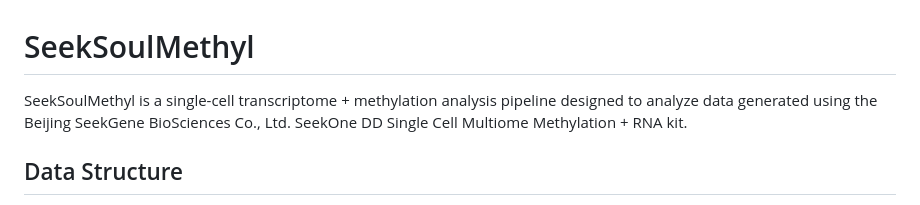
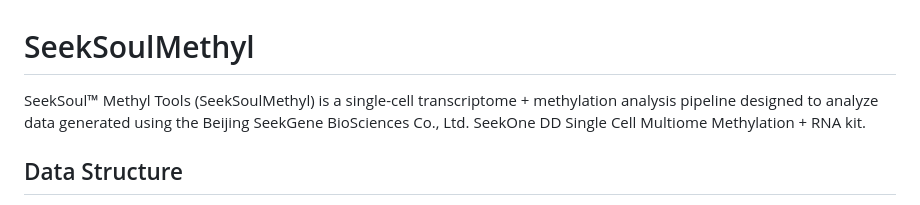
Before and after one commit to seekgene/SeekSoulMethyl, a Markdown page: README.md, the part around the change. Rendered like a GitHub page.

```diff
--- a/README.md
+++ b/README.md
@@ -1,5 +1,5 @@
 # SeekSoulMethyl
-SeekSoulMethyl is a single-cell transcriptome + methylation analysis pipeline designed to analyze data generated using the Beijing SeekGene BioSciences Co., Ltd. SeekOne DD Single Cell Multiome Methylation + RNA kit.
+SeekSoul™ Methyl Tools  (SeekSoulMethyl) is a single-cell transcriptome + methylation analysis pipeline designed to analyze data generated using the Beijing SeekGene BioSciences Co., Ltd. SeekOne DD Single Cell Multiome Methylation + RNA kit.
 
 ## Data Structure
  SeekOne DD Single Cell Multiome Methylation + RNA kit comes in two chemistries. DD-MET3 (dual-label) means the RNA and DNA methylation data barcodes are different for the same cell, and the RNA library is a 3′-end transcriptome library. DD-MET5 (single-label) means the RNA and DNA methylation data barcodes are the same for the same cell, and the RNA library is a 5′-end transcriptome library. Below we describe the DNA methylation library structures for both chemistries.
```
